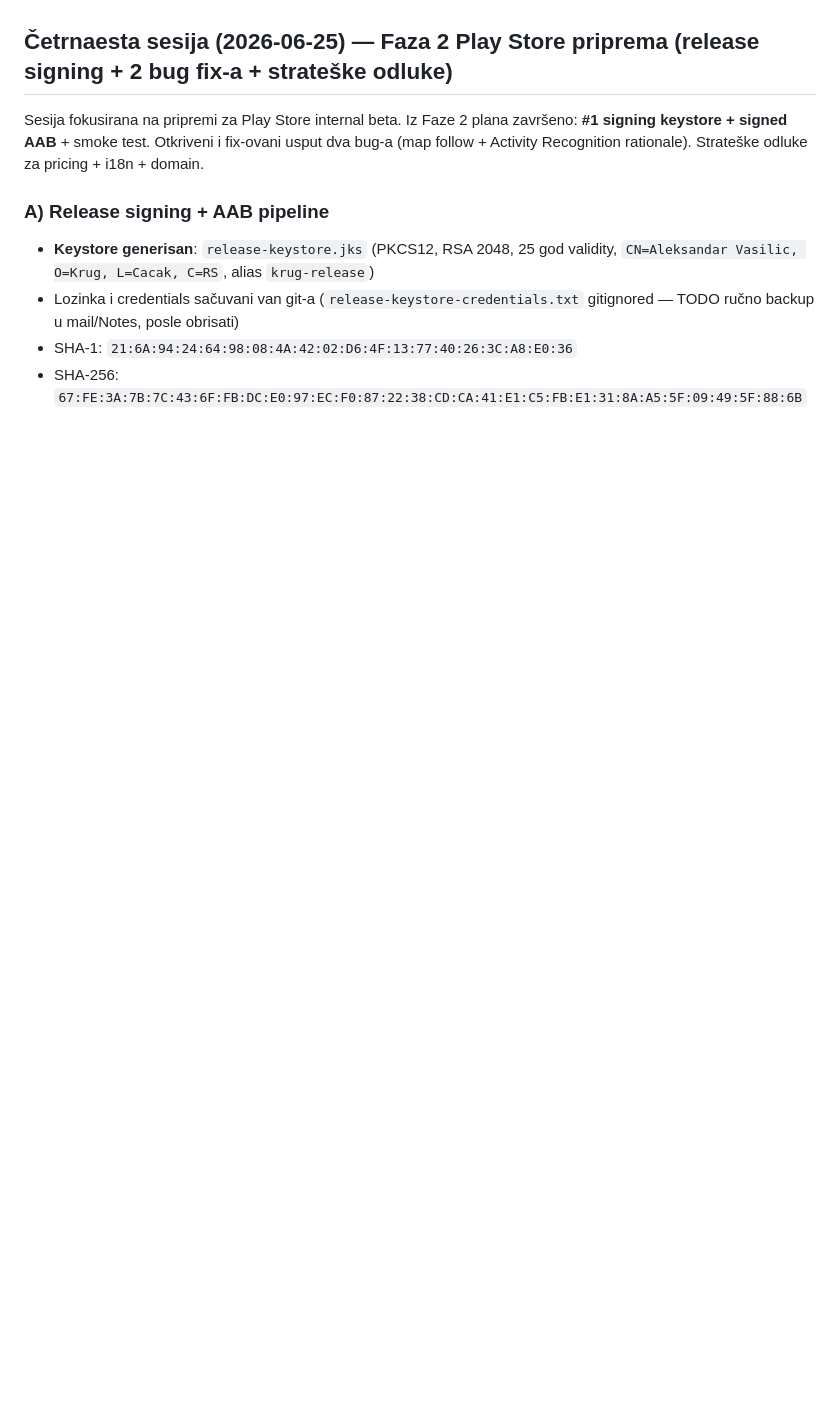
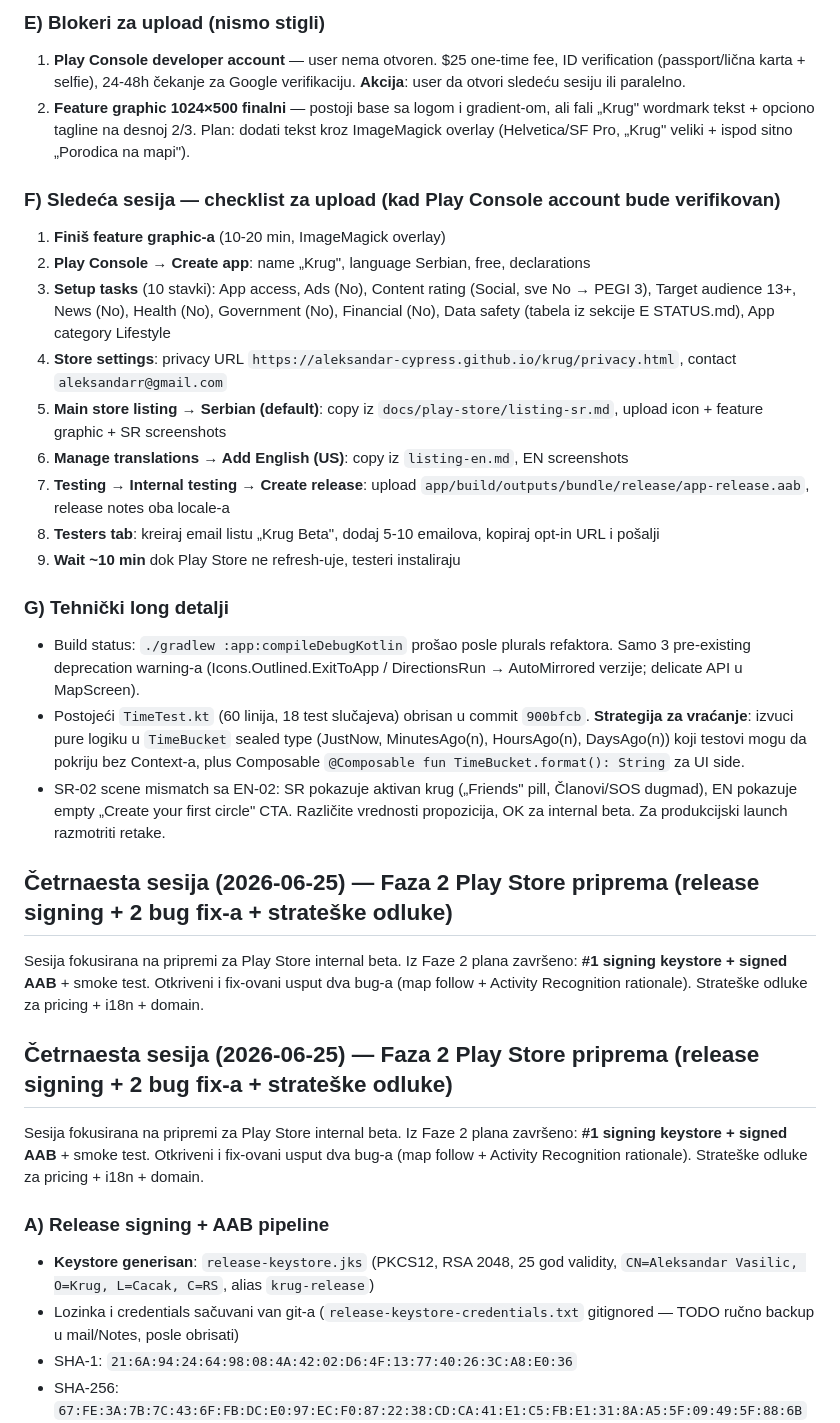
Before and after one commit to aleksandar-cypress/krug, a Markdown page: STATUS.md, the part around one of its changes. Drawn GitHub-style; blank space fills up the shorter version.

```diff
--- a/STATUS.md
+++ b/STATUS.md
@@ -12,3 +54,29 @@ Firebase: Firestore + RTDB rules deployovane. **Release SHA-1 dodat u Firebase C
+### E) Blokeri za upload (nismo stigli)
+
+1. **Play Console developer account** — user nema otvoren. $25 one-time fee, ID verification (passport/lična karta + selfie), 24-48h čekanje za Google verifikaciju. **Akcija**: user da otvori sledeću sesiju ili paralelno.
+2. **Feature graphic 1024×500 finalni** — postoji base sa logom i gradient-om, ali fali „Krug" wordmark tekst + opciono tagline na desnoj 2/3. Plan: dodati tekst kroz ImageMagick overlay (Helvetica/SF Pro, „Krug" veliki + ispod sitno „Porodica na mapi").
+
+### F) Sledeća sesija — checklist za upload (kad Play Console account bude verifikovan)
+
+1. **Finiš feature graphic-a** (10-20 min, ImageMagick overlay)
+2. **Play Console → Create app**: name „Krug", language Serbian, free, declarations
+3. **Setup tasks** (10 stavki): App access, Ads (No), Content rating (Social, sve No → PEGI 3), Target audience 13+, News (No), Health (No), Government (No), Financial (No), Data safety (tabela iz sekcije E STATUS.md), App category Lifestyle
+4. **Store settings**: privacy URL `https://aleksandar-cypress.github.io/krug/privacy.html`, contact `aleksandarr@gmail.com`
+5. **Main store listing → Serbian (default)**: copy iz `docs/play-store/listing-sr.md`, upload icon + feature graphic + SR screenshots
+6. **Manage translations → Add English (US)**: copy iz `listing-en.md`, EN screenshots
+7. **Testing → Internal testing → Create release**: upload `app/build/outputs/bundle/release/app-release.aab`, release notes oba locale-a
+8. **Testers tab**: kreiraj email listu „Krug Beta", dodaj 5-10 emailova, kopiraj opt-in URL i pošalji
+9. **Wait ~10 min** dok Play Store ne refresh-uje, testeri instaliraju
+
+### G) Tehnički long detalji
+
+- Build status: `./gradlew :app:compileDebugKotlin` prošao posle plurals refaktora. Samo 3 pre-existing deprecation warning-a (Icons.Outlined.ExitToApp / DirectionsRun → AutoMirrored verzije; delicate API u MapScreen).
+- Postojeći `TimeTest.kt` (60 linija, 18 test slučajeva) obrisan u commit `900bfcb`. **Strategija za vraćanje**: izvuci pure logiku u `TimeBucket` sealed type (JustNow, MinutesAgo(n), HoursAgo(n), DaysAgo(n)) koji testovi mogu da pokriju bez Context-a, plus Composable `@Composable fun TimeBucket.format(): String` za UI side.
+- SR-02 scene mismatch sa EN-02: SR pokazuje aktivan krug („Friends" pill, Članovi/SOS dugmad), EN pokazuje empty „Create your first circle" CTA. Različite vrednosti propozicija, OK za internal beta. Za produkcijski launch razmotriti retake.
+
+## Četrnaesta sesija (2026-06-25) — Faza 2 Play Store priprema (release signing + 2 bug fix-a + strateške odluke)
+
+Sesija fokusirana na pripremi za Play Store internal beta. Iz Faze 2 plana završeno: **#1 signing keystore + signed AAB** + smoke test. Otkriveni i fix-ovani usput dva bug-a (map follow + Activity Recognition rationale). Strateške odluke za pricing + i18n + domain.
 
 ## Četrnaesta sesija (2026-06-25) — Faza 2 Play Store priprema (release signing + 2 bug fix-a + strateške odluke)
 
```
Also changed, not shown: other parts of STATUS.md (+46 -4 lines).
